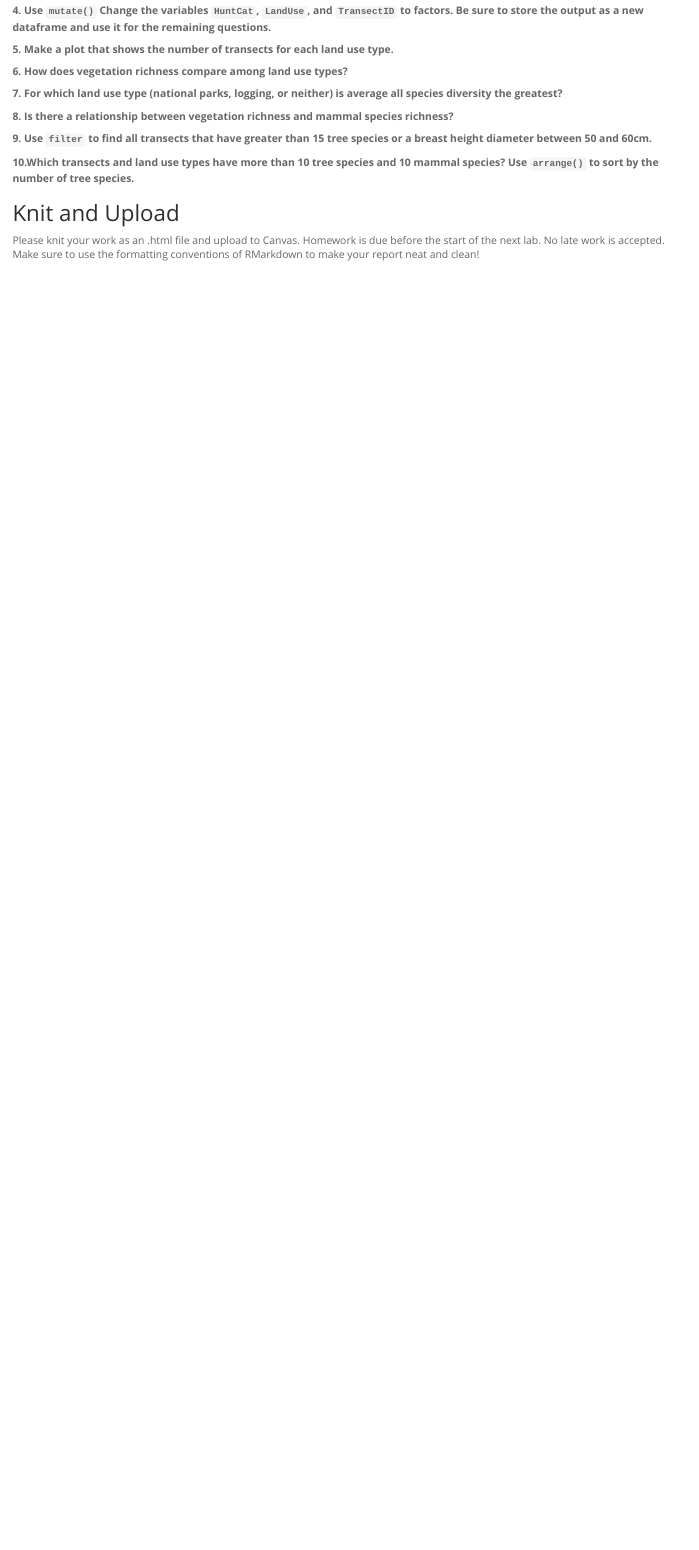
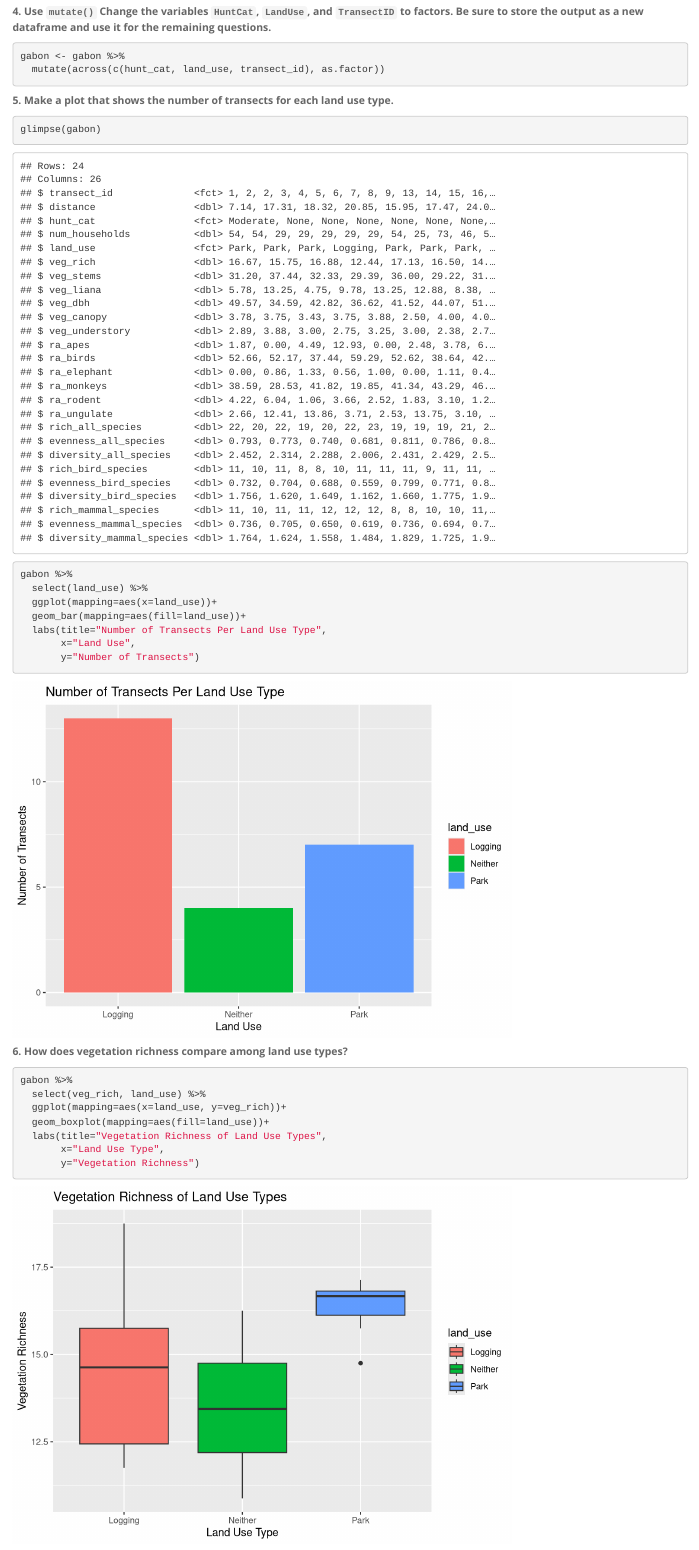
Before and after one commit to tss737/BIS15L_W26_tsousa, an R Markdown document (lab6/hw6.Rmd): the page in a window 1100 px wide, from 660 px down before the commit and from 3140 px down after it, so that both start at the same text. Rendered offline with R 4.5, knitr and Pandoc, with nearby package versions; column names are cleaned by a stand-in for the janitor package.

Commit message:
hw6 update

````diff
--- a/lab6/hw6.Rmd
+++ b/lab6/hw6.Rmd
@@ -42,3 +44,5 @@ Reference: Koerner SE, Poulsen JR, Blanchard EJ, Okouyi J, Clark CJ. Vertebrate
 
 **4. Use `mutate()` Change the variables `HuntCat`, `LandUse`, and `TransectID` to factors. Be sure to store the output as a new dataframe and use it for the remaining questions.**
 ```{r}
+gabon <- gabon %>%
+  mutate(across(c(hunt_cat, land_use, transect_id), as.factor))
@@ -47,16 +50,28 @@ Reference: Koerner SE, Poulsen JR, Blanchard EJ, Okouyi J, Clark CJ. Vertebrate
 
 **5. Make a plot that shows the number of transects for each land use type.**
 ```{r}
-
+glimpse(gabon)
 ```
 
 ```{r}
-
+gabon %>%
+  select(land_use) %>%
+  ggplot(mapping=aes(x=land_use))+
+  geom_bar(mapping=aes(fill=land_use))+
+  labs(title="Number of Transects Per Land Use Type",
+       x="Land Use",
+       y="Number of Transects")
 ```
 
 **6. How does vegetation richness compare among land use types?**
 ```{r}
-
+gabon %>%
+  select(veg_rich, land_use) %>%
+  ggplot(mapping=aes(x=land_use, y=veg_rich))+
+  geom_boxplot(mapping=aes(fill=land_use))+
+  labs(title="Vegetation Richness of Land Use Types",
+       x="Land Use Type",
+       y="Vegetation Richness")
 ```
 
 **7. For which land use type (national parks, logging, or neither) is average all species diversity the greatest?**
````
Also changed, not shown: lab6/hw6.Rmd (11 more changed lines), 3 other files.
